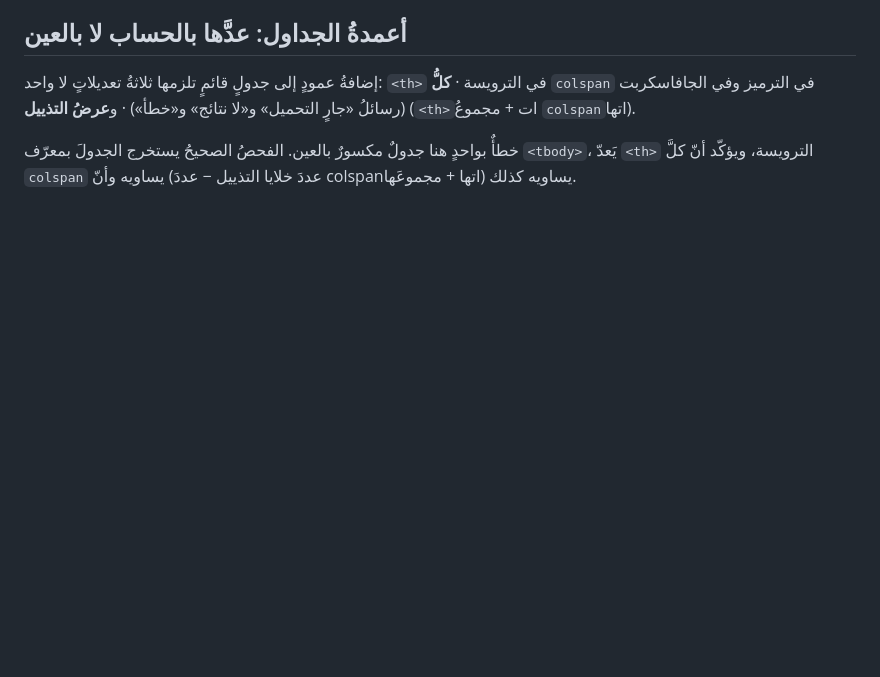
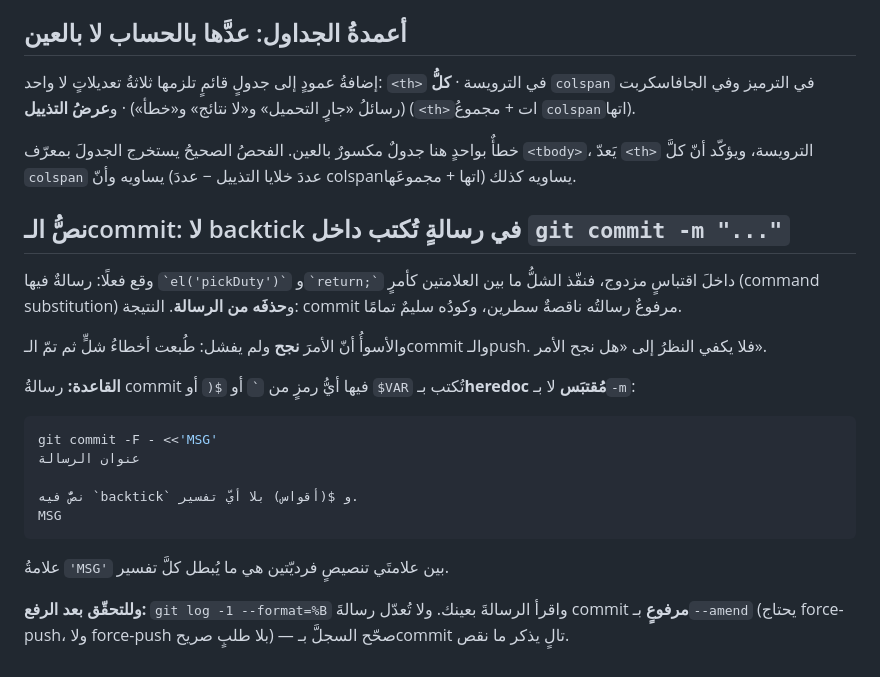
Before and after one commit to tihou74/attendnce-, a Markdown page: .kiro/steering/visual-identity.md, the part around the change. GitHub-like rendering; blank space fills up the shorter version.

Commit message:
Restore two lines the shell ate out of the last commit message
The previous commit (1f824f6) is correct in every line of code - the working
tree matches it exactly, the viewer is in the pushed file and sw.js reads v164 -
but two references vanished from its MESSAGE. I wrote it with git commit -m
"..." and the message contained backticks around `el('pickDuty')` and around
`if (ev.key !== 'Escape') return;`. Inside a double-quoted shell argument a
backtick is command substitution, so the shell EXECUTED them and removed them
from the text. What it left behind reads:

    I sliced showView's body up to  - which appears INSIDE the

The two sentences should have read:

  - I counted every return; in the Escape handler expecting 2, but the early
    `if (ev.key !== 'Escape') return;` guard makes it 3. The count had to be of
    the chain-stopping pattern, not of the bare word.
  - I sliced showView's body up to `el('pickDuty')` - which appears INSIDE the
    function as .setAttribute, so the slice ended before the line under test.

The nastiest part is that nothing failed. The shell printed its errors, and then
the commit and the push both succeeded, so "the command worked" was true and the
record was damaged anyway.

I am not amending 1f824f6: it is already pushed, amending it needs a force-push,
and I do not force-push without being asked. Correcting the record with a
following commit is the honest repair.

The rule is now in .kiro/steering/visual-identity.md so it is not rediscovered:
a commit message containing a backtick, $( or $VAR is written with a QUOTED
heredoc (git commit -F - <<'MSG'), never with -m, and the message is read back
with git log -1 --format=%B afterwards. This commit itself is written that way.

````diff
--- a/.kiro/steering/visual-identity.md
+++ b/.kiro/steering/visual-identity.md
@@ -150,3 +150,30 @@ export PATH="$PATH:/root/.nvm/versions/node/v24.19.0/bin"
 خطأٌ بواحدٍ هنا جدولٌ مكسورٌ بالعين. الفحصُ الصحيحُ يستخرج الجدولَ بمعرّف
 `<tbody>`، يَعدّ `<th>` الترويسة، ويؤكّد أنّ كلَّ `colspan` يساويه وأنّ
 (عددَ خلايا التذييل − عددَ colspanاتها + مجموعَها) يساويه كذلك.
+
+
+## نصُّ الـcommit: لا backtick في رسالةٍ تُكتب داخل `git commit -m "..."`
+
+وقع فعلًا: رسالةٌ فيها `` `el('pickDuty')` `` و`` `return;` `` داخلَ اقتباسٍ
+مزدوج، فنفّذ الشلُّ ما بين العلامتين كأمرٍ (command substitution) و**حذفَه من
+الرسالة**. النتيجة: commit مرفوعٌ رسالتُه ناقصةٌ سطرين، وكودُه سليمٌ تمامًا.
+
+والأسوأُ أنّ الأمرَ **نجح** ولم يفشل: طُبعت أخطاءُ شلٍّ ثم تمّ الـcommit والـpush.
+فلا يكفي النظرُ إلى «هل نجح الأمر».
+
+**القاعدة:** رسالةُ commit فيها أيُّ رمزٍ من `` ` `` أو `$(` أو `$VAR` تُكتب
+بـ**heredoc مُقتبَس** لا بـ`-m`:
+
+```bash
+git commit -F - <<'MSG'
+عنوان الرسالة
+
+نصٌّ فيه `backtick` و $(أقواس) بلا أيّ تفسير.
+MSG
+```
+
+علامةُ `'MSG'` بين علامتَي تنصيصٍ فرديّتين هي ما يُبطل كلَّ تفسير.
+
+**وللتحقّق بعد الرفع:** `git log -1 --format=%B` واقرأ الرسالةَ بعينك. ولا
+تُعدّل رسالةَ commit **مرفوعٍ** بـ`--amend` (يحتاج force-push، ولا force-push
+بلا طلبٍ صريح) — صحّح السجلَّ بـcommit تالٍ يذكر ما نقص.
````
